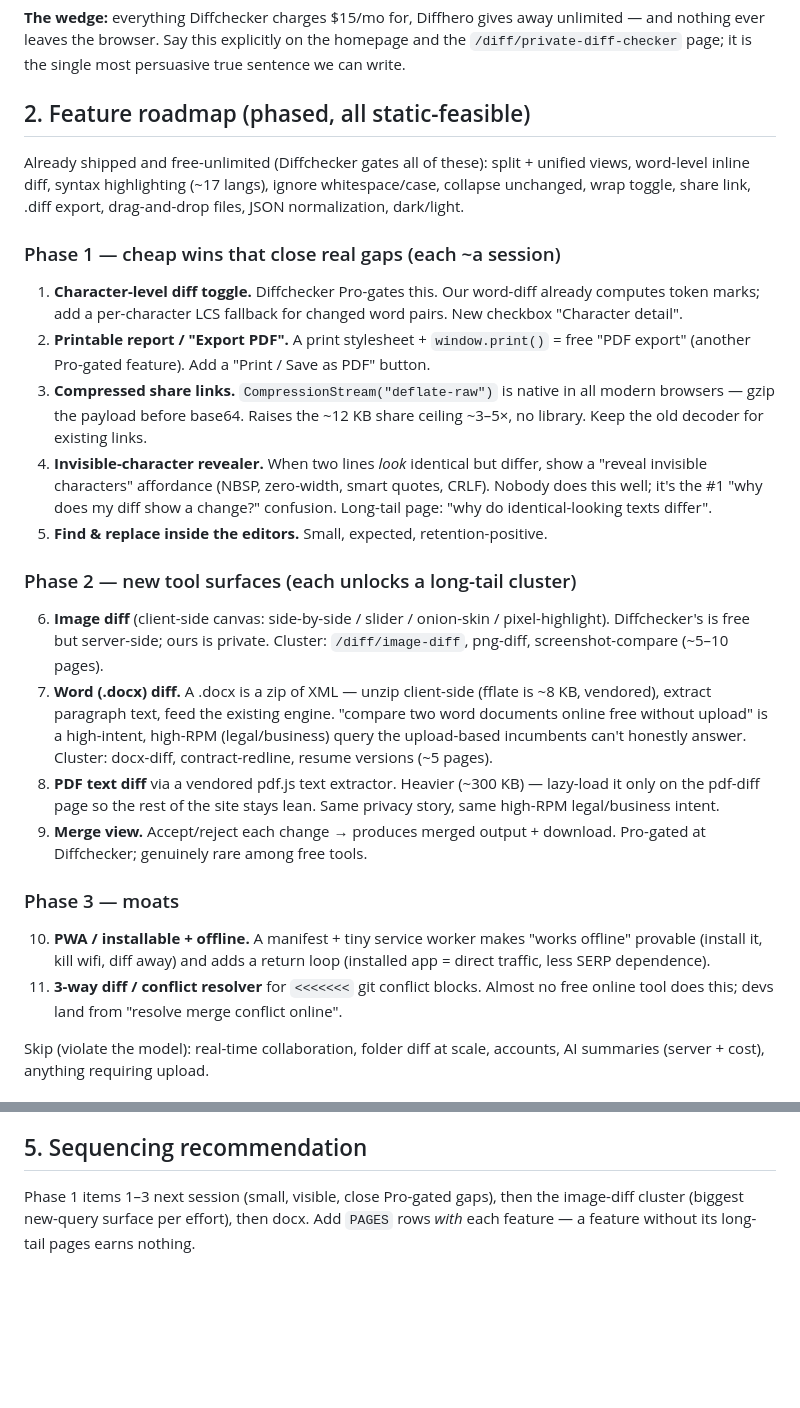
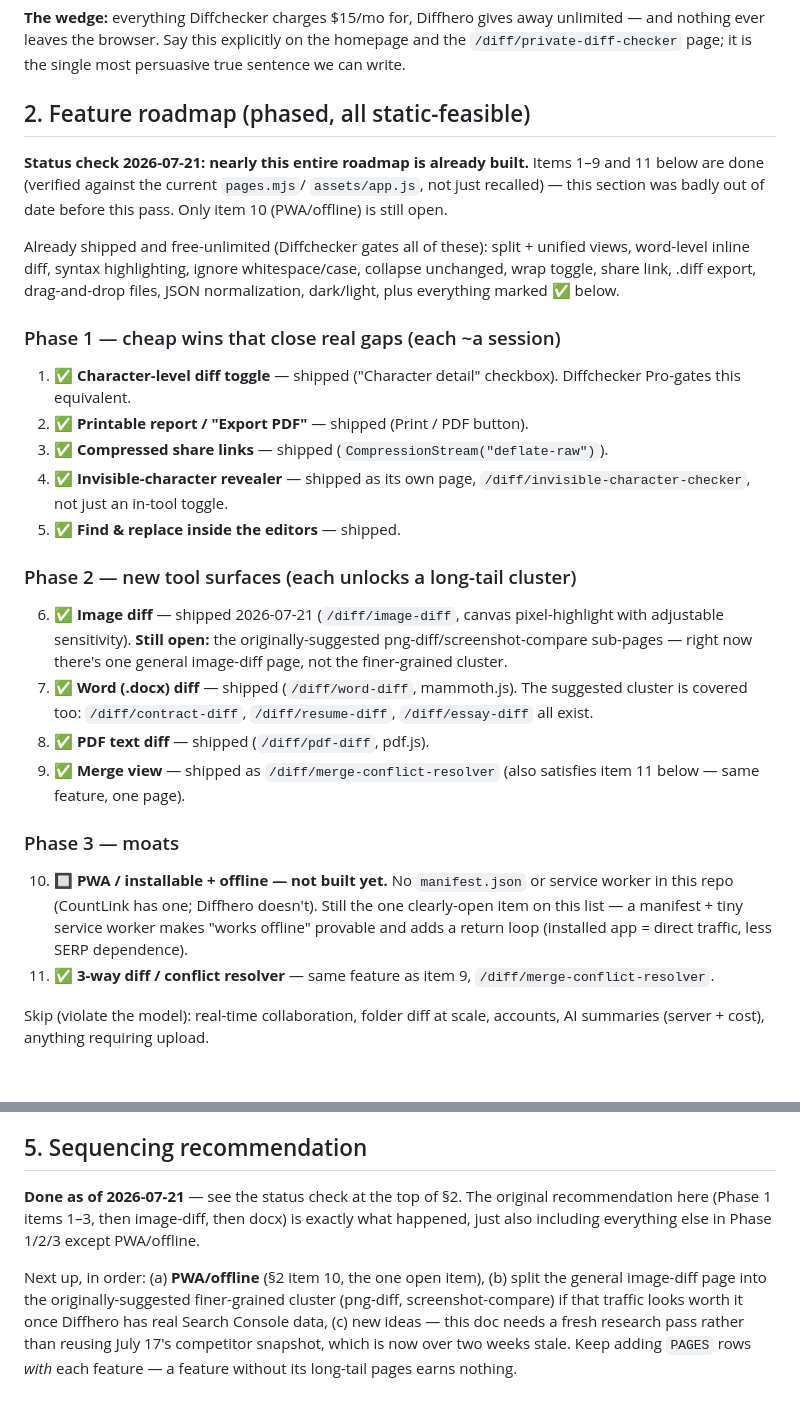
Before and after one commit to mrbrunocode/diffhero, a Markdown page: docs/strategy.md, 2 parts joined by grey strips. GitHub-like rendering; blank space fills up the shorter version.

Commit message:
Fix badly stale strategy.md and README counts
strategy.md's Phase 1-3 feature roadmap was written 2026-07-17 as a todo
list; by 2026-07-21, 10 of its 11 items were already shipped (character
diff, print/PDF, compressed links, invisible-char page, find&replace, image
diff, word diff, PDF diff, merge view, 3-way conflict resolver) but the doc
still read as an open backlog. Marked each item's real status and flagged
the one still-open item (PWA/offline). Also fixed README's "~12 languages"
(actual: 17) and added image-diff to the feature list.

Co-Authored-By: Claude Sonnet 5 <noreply@anthropic.com>

```diff
--- a/docs/strategy.md
+++ b/docs/strategy.md
@@ -21,51 +21,46 @@ persuasive true sentence we can write.
 
 ## 2. Feature roadmap (phased, all static-feasible)
 
+**Status check 2026-07-21: nearly this entire roadmap is already built.**
+Items 1–9 and 11 below are done (verified against the current `pages.mjs`/
+`assets/app.js`, not just recalled) — this section was badly out of date
+before this pass. Only item 10 (PWA/offline) is still open.
+
 Already shipped and free-unlimited (Diffchecker gates all of these): split +
-unified views, word-level inline diff, syntax highlighting (~17 langs), ignore
+unified views, word-level inline diff, syntax highlighting, ignore
 whitespace/case, collapse unchanged, wrap toggle, share link, .diff export,
-drag-and-drop files, JSON normalization, dark/light.
+drag-and-drop files, JSON normalization, dark/light, plus everything marked
+✅ below.
 
 ### Phase 1 — cheap wins that close real gaps (each ~a session)
-1. **Character-level diff toggle.** Diffchecker Pro-gates this. Our word-diff
-   already computes token marks; add a per-character LCS fallback for changed
-   word pairs. New checkbox "Character detail".
-2. **Printable report / "Export PDF".** A print stylesheet + `window.print()`
-   = free "PDF export" (another Pro-gated feature). Add a "Print / Save as
-   PDF" button.
-3. **Compressed share links.** `CompressionStream("deflate-raw")` is native in
-   all modern browsers — gzip the payload before base64. Raises the ~12 KB
-   share ceiling ~3–5×, no library. Keep the old decoder for existing links.
-4. **Invisible-character revealer.** When two lines *look* identical but
-   differ, show a "reveal invisible characters" affordance (NBSP, zero-width,
-   smart quotes, CRLF). Nobody does this well; it's the #1 "why does my diff
-   show a change?" confusion. Long-tail page: "why do identical-looking texts
-   differ".
-5. **Find & replace inside the editors.** Small, expected, retention-positive.
+1. ✅ **Character-level diff toggle** — shipped ("Character detail" checkbox).
+   Diffchecker Pro-gates this equivalent.
+2. ✅ **Printable report / "Export PDF"** — shipped (Print / PDF button).
+3. ✅ **Compressed share links** — shipped (`CompressionStream("deflate-raw")`).
+4. ✅ **Invisible-character revealer** — shipped as its own page,
+   `/diff/invisible-character-checker`, not just an in-tool toggle.
+5. ✅ **Find & replace inside the editors** — shipped.
 
 ### Phase 2 — new tool surfaces (each unlocks a long-tail cluster)
-6. **Image diff** (client-side canvas: side-by-side / slider / onion-skin /
-   pixel-highlight). Diffchecker's is free but server-side; ours is private.
-   Cluster: `/diff/image-diff`, png-diff, screenshot-compare (~5–10 pages).
-7. **Word (.docx) diff.** A .docx is a zip of XML — unzip client-side
-   (fflate is ~8 KB, vendored), extract paragraph text, feed the existing
-   engine. "compare two word documents online free without upload" is a
-   high-intent, high-RPM (legal/business) query the upload-based incumbents
-   can't honestly answer. Cluster: docx-diff, contract-redline, resume
-   versions (~5 pages).
-8. **PDF text diff** via a vendored pdf.js text extractor. Heavier (~300 KB)
-   — lazy-load it only on the pdf-diff page so the rest of the site stays
-   lean. Same privacy story, same high-RPM legal/business intent.
-9. **Merge view.** Accept/reject each change → produces merged output +
-   download. Pro-gated at Diffchecker; genuinely rare among free tools.
+6. ✅ **Image diff** — shipped 2026-07-21 (`/diff/image-diff`, canvas
+   pixel-highlight with adjustable sensitivity). **Still open:** the
+   originally-suggested png-diff/screenshot-compare sub-pages — right now
+   there's one general image-diff page, not the finer-grained cluster.
+7. ✅ **Word (.docx) diff** — shipped (`/diff/word-diff`, mammoth.js).
+   The suggested cluster is covered too: `/diff/contract-diff`,
+   `/diff/resume-diff`, `/diff/essay-diff` all exist.
+8. ✅ **PDF text diff** — shipped (`/diff/pdf-diff`, pdf.js).
+9. ✅ **Merge view** — shipped as `/diff/merge-conflict-resolver` (also
+   satisfies item 11 below — same feature, one page).
 
 ### Phase 3 — moats
-10. **PWA / installable + offline.** A manifest + tiny service worker makes
-    "works offline" provable (install it, kill wifi, diff away) and adds a
-    return loop (installed app = direct traffic, less SERP dependence).
-11. **3-way diff / conflict resolver** for `<<<<<<<` git conflict blocks.
-    Almost no free online tool does this; devs land from "resolve merge
-    conflict online".
+10. 🔲 **PWA / installable + offline — not built yet.** No `manifest.json` or
+    service worker in this repo (CountLink has one; Diffhero doesn't). Still
+    the one clearly-open item on this list — a manifest + tiny service worker
+    makes "works offline" provable and adds a return loop (installed app =
+    direct traffic, less SERP dependence).
+11. ✅ **3-way diff / conflict resolver** — same feature as item 9,
+    `/diff/merge-conflict-resolver`.
 
 Skip (violate the model): real-time collaboration, folder diff at scale,
 accounts, AI summaries (server + cost), anything requiring upload.
@@ -91,7 +86,16 @@ accounts, AI summaries (server + cost), anything requiring upload.
   with commercial advertisers, currently answered only by upload-based tools.
 
 ## 5. Sequencing recommendation
-Phase 1 items 1–3 next session (small, visible, close Pro-gated gaps), then
-the image-diff cluster (biggest new-query surface per effort), then docx.
-Add `PAGES` rows *with* each feature — a feature without its long-tail pages
-earns nothing.
+
+**Done as of 2026-07-21** — see the status check at the top of §2. The
+original recommendation here (Phase 1 items 1–3, then image-diff, then docx)
+is exactly what happened, just also including everything else in Phase 1/2/3
+except PWA/offline.
+
+Next up, in order: (a) **PWA/offline** (§2 item 10, the one open item), (b)
+split the general image-diff page into the originally-suggested finer-grained
+cluster (png-diff, screenshot-compare) if that traffic looks worth it once
+Diffhero has real Search Console data, (c) new ideas — this doc needs a fresh
+research pass rather than reusing July 17's competitor snapshot, which is now
+over two weeks stale. Keep adding `PAGES` rows *with* each feature — a
+feature without its long-tail pages earns nothing.
```
Also changed, not shown: README.md (+4 -1 lines).
